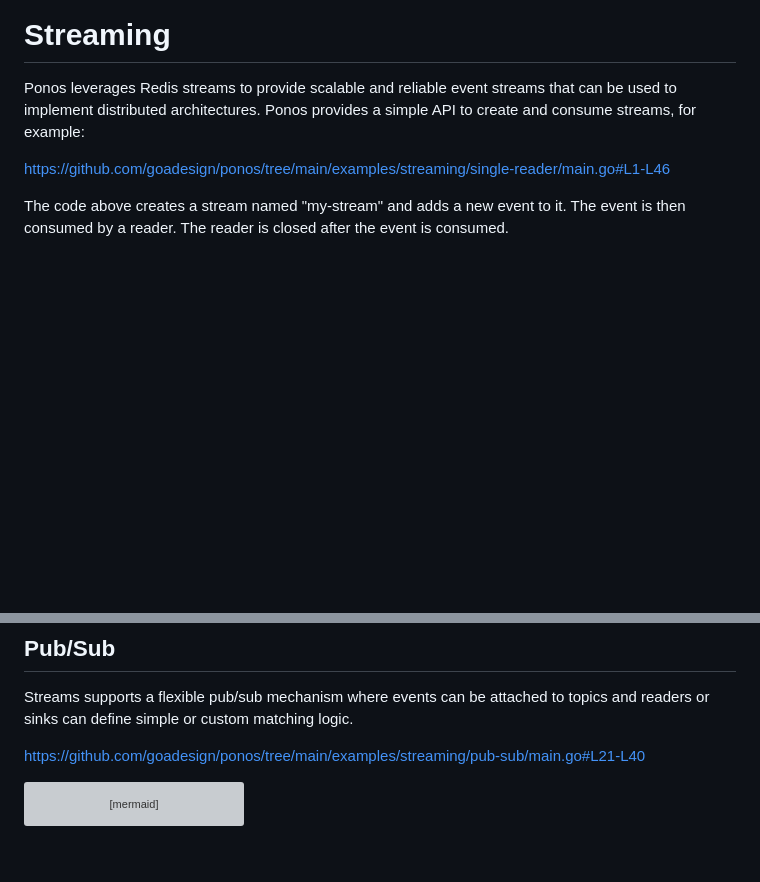
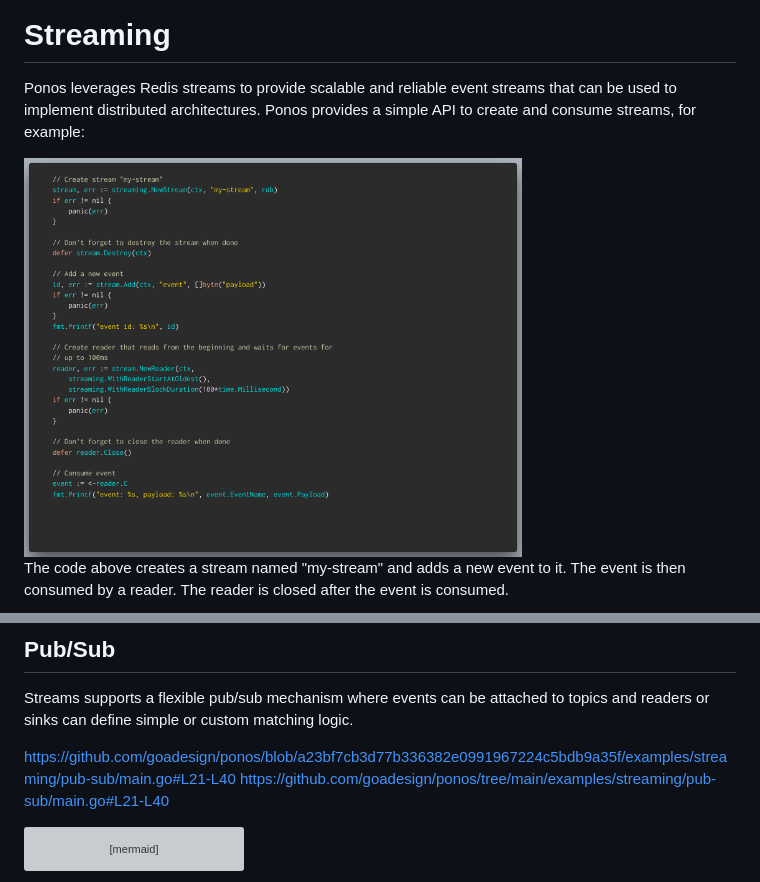
Before and after one commit to goadesign/pulse, a Markdown page: streaming/README.md, 2 parts joined by grey strips. GitHub-like rendering; pictures changed too: snippets/single-reader.png (added); blank space fills up the shorter version; grey boxes are pictures that could not be loaded.

````diff
--- a/streaming/README.md
+++ b/streaming/README.md
@@ -4,7 +4,7 @@ Ponos leverages Redis streams to provide scalable and reliable event streams
 that can be used to implement distributed architectures. Ponos provides a simple
 API to create and consume streams, for example:
 
-https://github.com/goadesign/ponos/tree/main/examples/streaming/single-reader/main.go#L1-L46
+<img src="../snippets/single-reader.png" width="70%"/>
 
 The code above creates a stream named "my-stream" and adds a new event to it.
 The event is then consumed by a reader. The reader is closed after the event
@@ -184,6 +184,7 @@ sink.RemoveStream(otherStream)
 Streams supports a flexible pub/sub mechanism where events can be attached to
 topics and readers or sinks can define simple or custom matching logic.
 
+https://github.com/goadesign/ponos/blob/a23bf7cb3d77b336382e0991967224c5bdb9a35f/examples/streaming/pub-sub/main.go#L21-L40
 https://github.com/goadesign/ponos/tree/main/examples/streaming/pub-sub/main.go#L21-L40
 
 ```mermaid
````
Also changed, not shown: README.md (+1 -1 lines), 8 other files.
